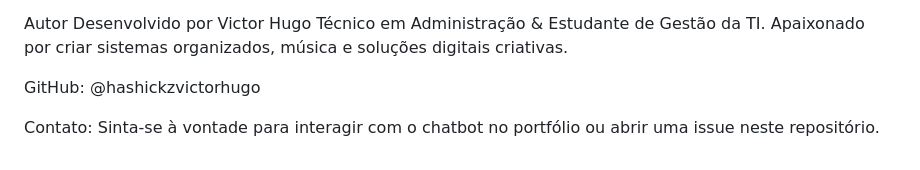
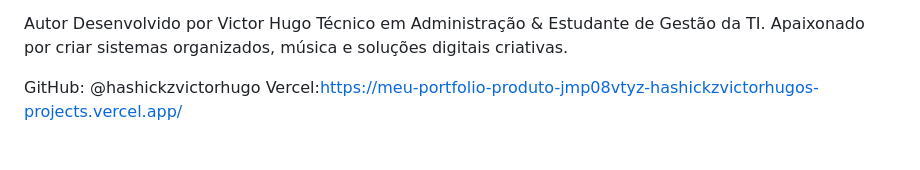
Before and after one commit to hashickzvictorhugo/meu-portfolio-produto, a Markdown page: README.md, the part around the change. GitHub-like rendering.

Commit message:
Remove contact invitation from README
Removed contact invitation for chatbot interaction.

```diff
--- a/README.md
+++ b/README.md
@@ -56,5 +56,4 @@ Desenvolvido por Victor Hugo
 Técnico em Administração & Estudante de Gestão da TI. Apaixonado por criar sistemas organizados, música e soluções digitais criativas.
 
 GitHub: @hashickzvictorhugo
-
-Contato: Sinta-se à vontade para interagir com o chatbot no portfólio ou abrir uma issue neste repositório.
+Vercel:https://meu-portfolio-produto-jmp08vtyz-hashickzvictorhugos-projects.vercel.app/
```
